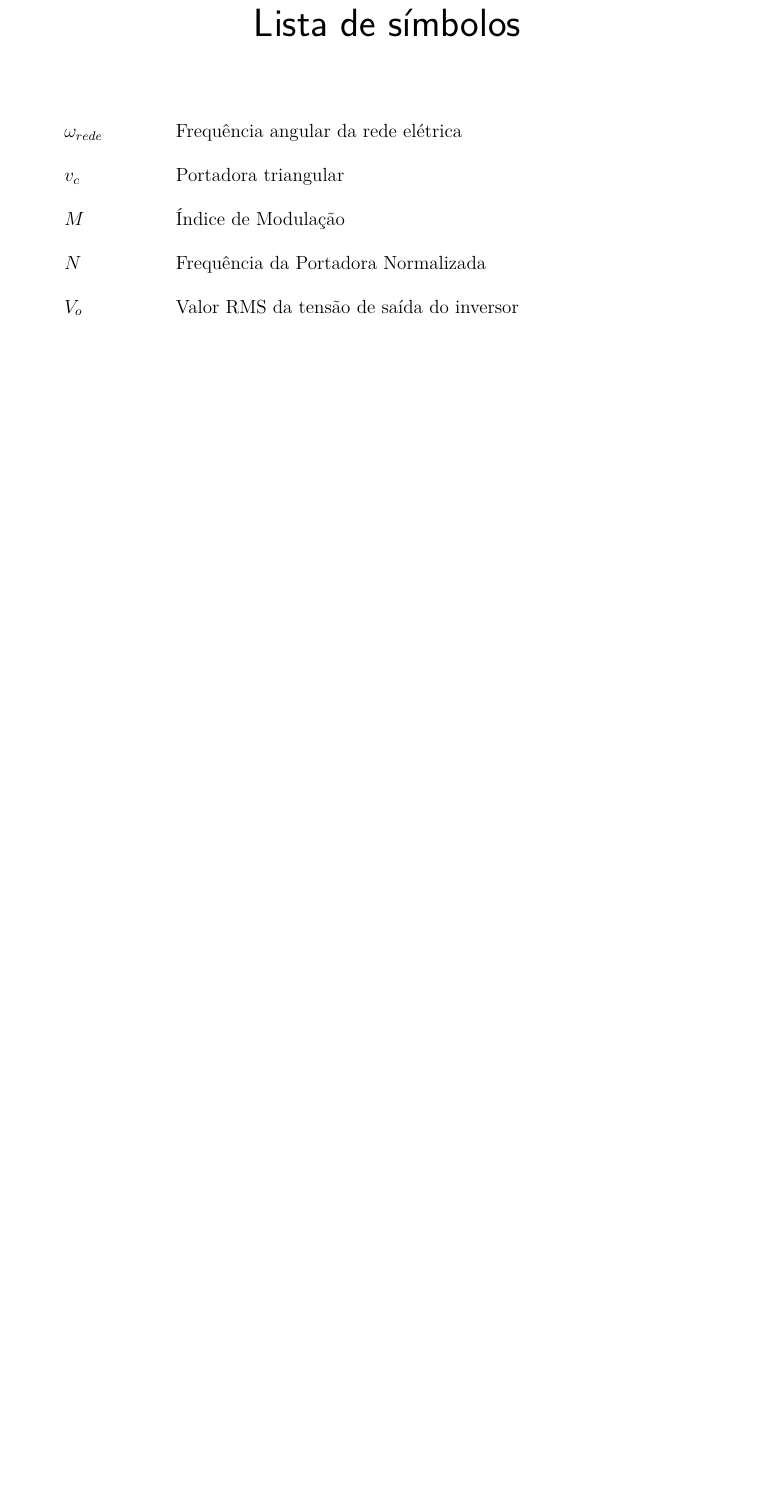
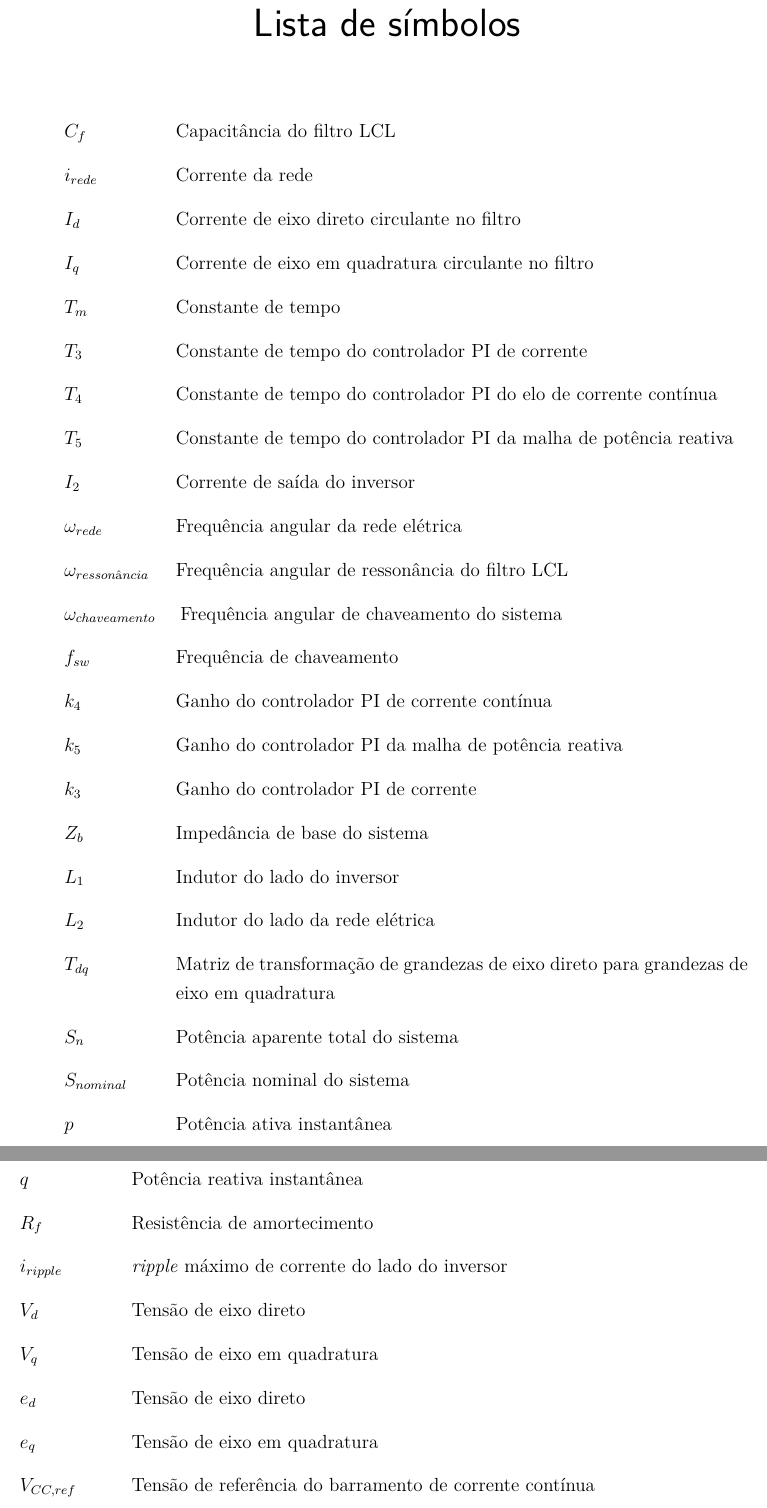
Before and after one commit to leonardoaraujodf/tcc2, a LaTeX thesis (latex/tcc.tex, which reads latex/editaveis/simbolos.tex): part of page 25 of 72 before the commit and two parts of pages 25 and 26 of 72 after it, the two joined at a grey line, cut so that both start at the same text, the shorter picture padded with empty space. Compiled offline with pdfLaTeX.

Commit message:
Lista de símbolos inserida

```diff
--- a/latex/editaveis/simbolos.tex
+++ b/latex/editaveis/simbolos.tex
@@ -1,7 +1,33 @@
 \begin{simbolos}
+  \item[$ C_f $] Capacitância do filtro LCL
+  \item[$ i_{rede} $] Corrente da rede
+  \item[$ I_d $] Corrente de eixo direto circulante no filtro
+  \item[$ I_q $] Corrente de eixo em quadratura circulante no filtro
+  \item[$ T_m $] Constante de tempo
+  \item[$ T_3 $] Constante de tempo do controlador PI de corrente
+  \item[$ T_4 $] Constante de tempo do controlador PI do elo de corrente contínua
+  \item[$ T_5 $] Constante de tempo do controlador PI da malha de potência reativa
+  \item[$ I_2 $] Corrente de saída do inversor
   \item[$ \omega_{rede} $] Frequência angular da rede elétrica
-  \item[$ v_c $] Portadora triangular
-  \item[$ M $] Índice de Modulação
-  \item[$ N $] Frequência da Portadora Normalizada
-  \item[$ V_o $] Valor RMS da tensão de saída do inversor
-
+  \item[$ \omega_{ressonância} $] Frequência angular de ressonância do filtro LCL
+  \item[$ \omega_{chaveamento} $] Frequência angular de chaveamento do sistema
+  \item[$ f_{sw} $] Frequência de chaveamento
+  \item[$ k_4 $] Ganho do controlador PI de corrente contínua
+  \item[$ k_5 $] Ganho do controlador PI da malha de potência reativa
+  \item[$ k_3 $] Ganho do controlador PI de corrente
+  \item[$ Z_b $] Impedância de base do sistema
+  \item[$ L_1 $] Indutor do lado do inversor
+  \item[$ L_2 $] Indutor do lado da rede elétrica
+  \item[$ T_{dq} $] Matriz de transformação de grandezas de eixo direto para grandezas de eixo em quadratura
+  \item[$ S_n $] Potência aparente total do sistema
+  \item[$ S_{nominal} $] Potência nominal do sistema
+  \item[$ p $] Potência ativa instantânea
+  \item[$ q $] Potência reativa instantânea
+  \item[$ R_f $] Resistência de amortecimento
+  \item[$ i_{ripple} $] \textit{ripple} máximo de corrente do lado do inversor
+  \item[$ V_d $] Tensão de eixo direto
+  \item[$ V_q $] Tensão de eixo em quadratura
+  \item[$ e_d $] Tensão de eixo direto
+  \item[$ e_q $] Tensão de eixo em quadratura
+  \item[$ V_{CC,ref} $] Tensão de referência do barramento de corrente contínua
+  \item[$ V_{CC,med} $] Tensão medida no barramento de corrente contínua
```
Also changed, not shown: latex/editaveis/simbolos.tex (16 more changed lines).
